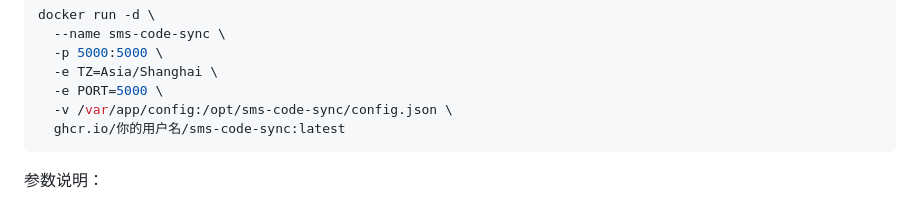
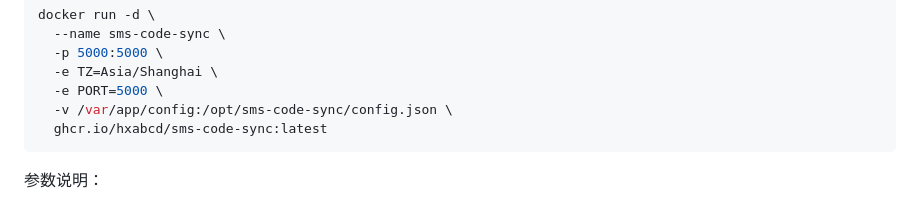
Before and after one commit to hxabcd/sms-code-sync, a Markdown page: readme.md, the part around the change. Drawn GitHub-style.

Commit message:
docs(readme): 更新Docker镜像地址
AI 写的忘改了（）

将readme.md中的Docker镜像地址从占位符更新为实际的ghcr.io/hxabcd/sms-code-sync:latest地址

````diff
--- a/readme.md
+++ b/readme.md
@@ -47,7 +47,7 @@ docker run -d \
   -e TZ=Asia/Shanghai \
   -e PORT=5000 \
   -v /var/app/config:/opt/sms-code-sync/config.json \
-  ghcr.io/你的用户名/sms-code-sync:latest
+  ghcr.io/hxabcd/sms-code-sync:latest
 ```
 
 参数说明：
````
